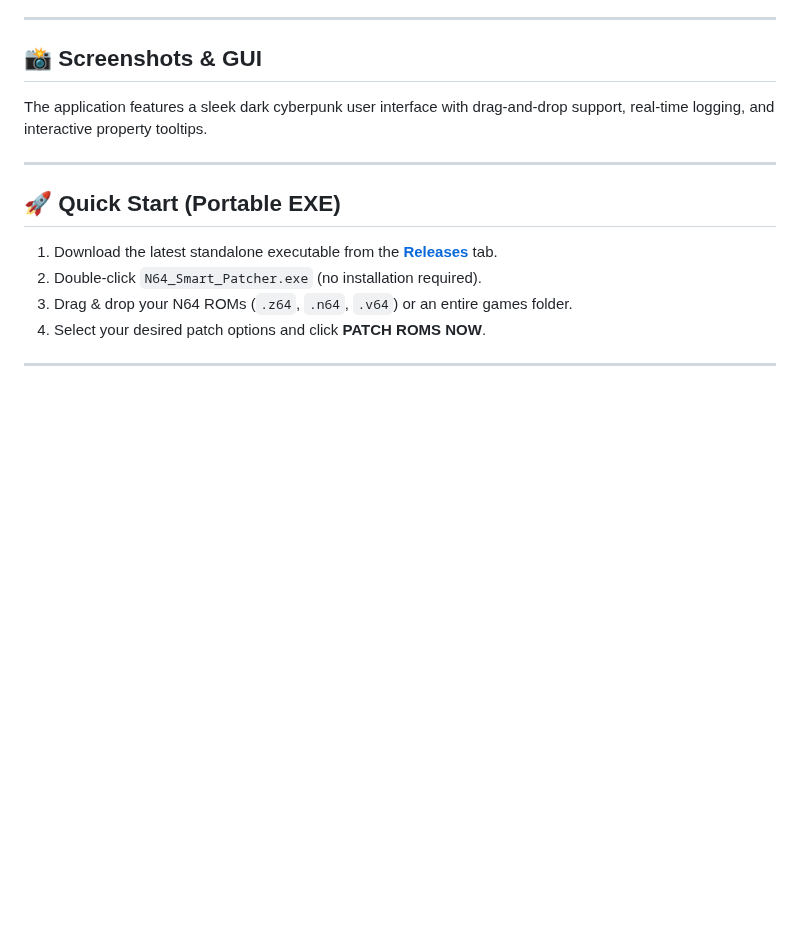
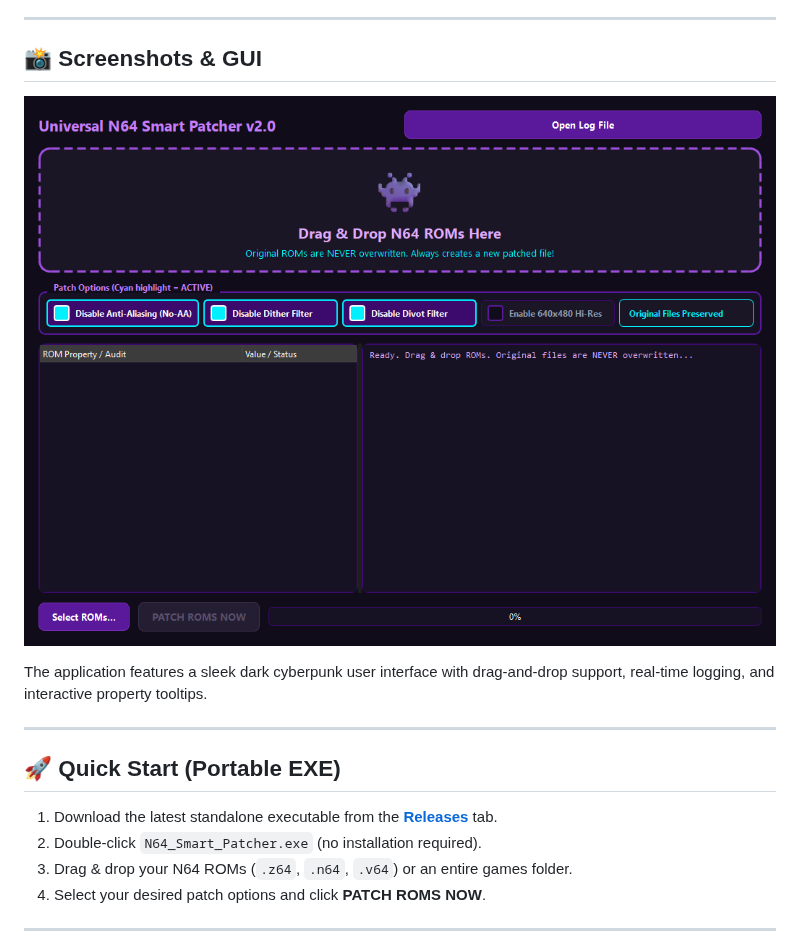
Before and after one commit to inf1nit3/N64-Universal-Smart-Patcher, a Markdown page: README.md, the part around the change. GitHub-like rendering; pictures changed too: gui_screenshot.png (added); blank space fills up the shorter version.

Commit message:
Add GUI screenshot to README

```diff
--- a/README.md
+++ b/README.md
@@ -35,6 +35,8 @@ Designed for use with real N64 hardware, FPGA consoles (Analogue 3D, ModRetro M6
 ---
 
 ## 📸 Screenshots & GUI
+
+![Universal N64 Smart Patcher GUI](gui_screenshot.png)
 
 The application features a sleek dark cyberpunk user interface with drag-and-drop support, real-time logging, and interactive property tooltips.
 
```
